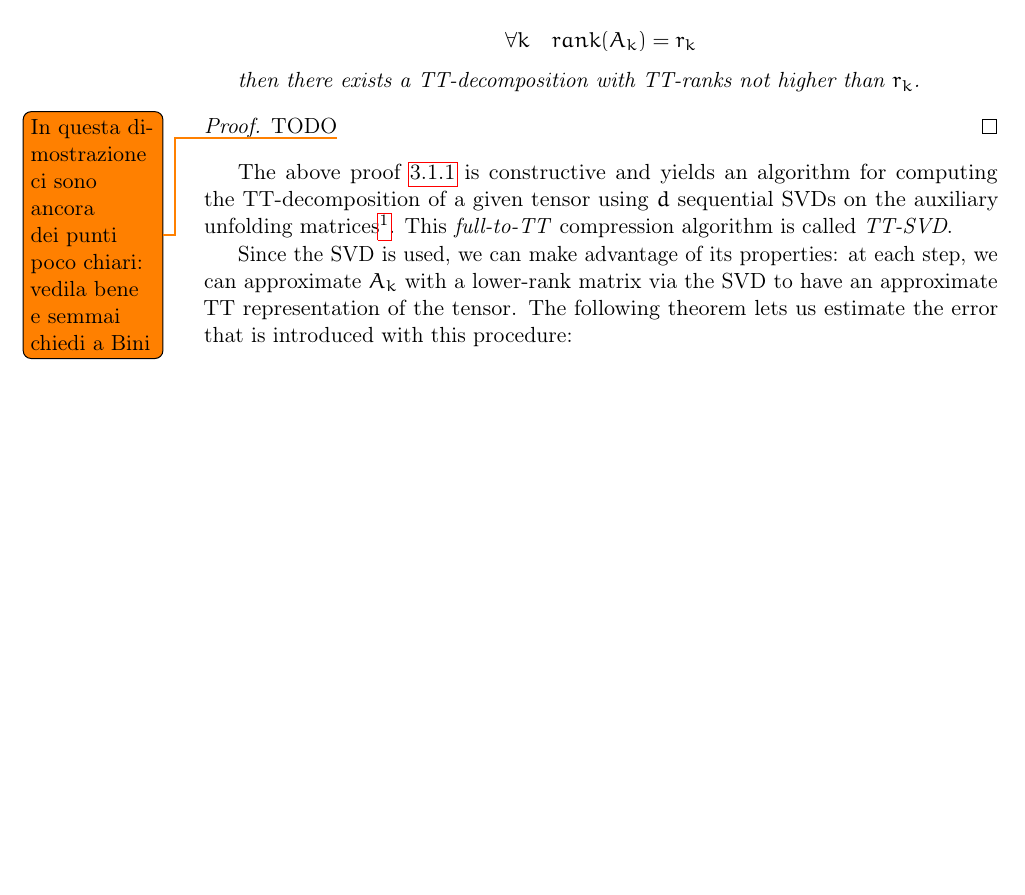
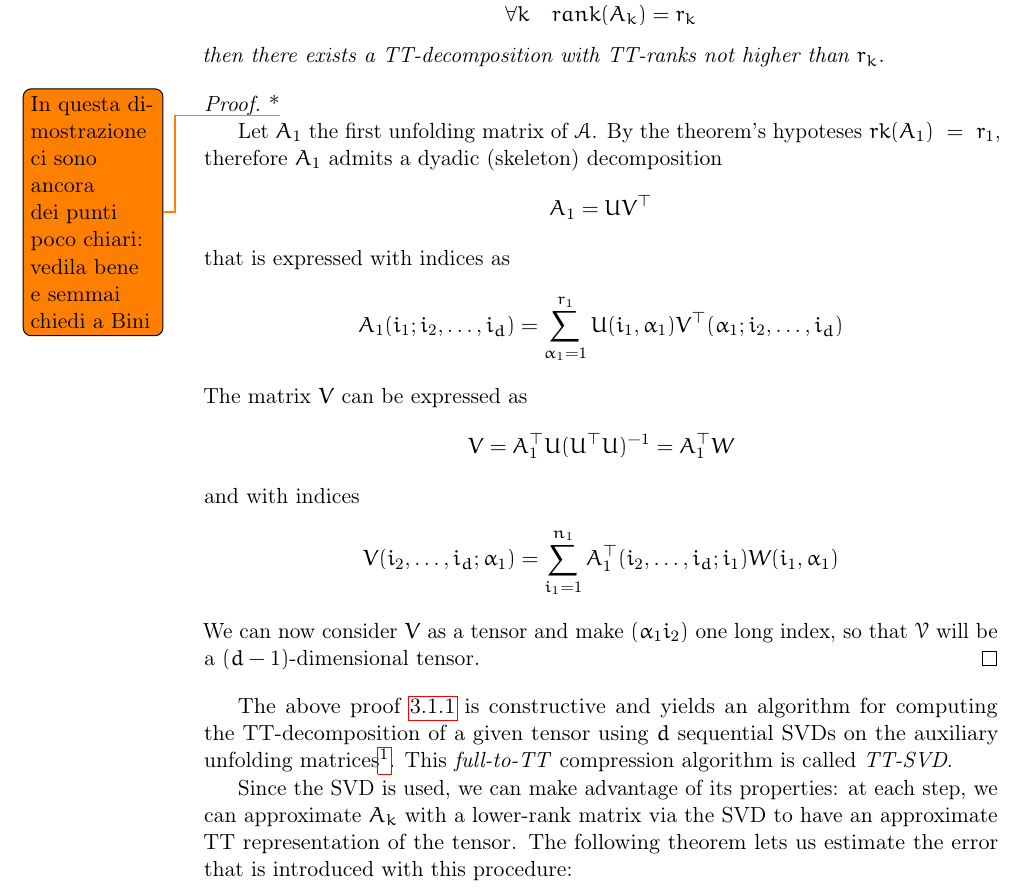
Before and after one commit to churli/TT, a LaTeX book (Manoscritto/tesi.tex, which reads Manoscritto/Chapters/03_TT-Decomposition.tex, Manoscritto/Styles/commands.sty): part of page 16 of 31, cut so that both start at the same text, the shorter picture padded with empty space. Compiled offline with pdfLaTeX.

Commit message:
Fatta un po' di dimostrazione del teorema 3.1.1

```diff
--- a/Manoscritto/Chapters/03_TT-Decomposition.tex
+++ b/Manoscritto/Chapters/03_TT-Decomposition.tex
@@ -34,16 +34,33 @@ We want to see now some fundamental properties of the TT-decomposition. Let \A a
   Let \A a $d$-dimensional tensor and let, for each $k$, $A_k$ its standard $k$-th unfolding matrix defined in \ref{def:unfolding}.
 
   If
-
-  \[
-  \forall k \quad rank(A_k) = r_k
-  \]
-
+  \begin{equation*}
+    \forall k \quad rank(A_k) = r_k
+  \end{equation*}
   then there exists a TT-decomposition with TT-ranks not higher than $r_k$.
 
   \begin{proof}
-    TODO\todo{In questa dimostrazione ci sono ancora dei punti poco chiari: vedila bene e semmai chiedi a Bini}
+    *\todo{In questa dimostrazione ci sono ancora dei punti poco chiari: vedila bene e semmai chiedi a Bini}
+
+    Let $A_1$ the first unfolding matrix of \A. By the theorem's hypoteses $rk(A_1)~=~r_1$, therefore $A_1$ admits a dyadic (skeleton) decomposition
+    \begin{equation*}
+      A_1 = UV^\top
+    \end{equation*}
+    that is expressed with indices as
+    \begin{equation*}
+      A_1(i_1;i_2,\ldots,i_d) = \sum_{\alpha_1 = 1}^{r_1} U(i_1,\alpha_1) V^\top(\alpha_1;i_2,\ldots,i_d)
+    \end{equation*}
+    The matrix $V$ can be expressed as
+    \begin{equation*}
+      V = A_1^\top U (U^\top U)^{-1} = A_1^\top W
+    \end{equation*}
+    and with indices
+    \begin{equation*}
+      V(i_2,\ldots,i_d;\alpha_1) = \sum_{i_1 = 1}^{n_1} A_1^\top(i_2,\ldots,i_d;i_1) W(i_1,\alpha_1)
+    \end{equation*}
+    We can now consider $V$ as a tensor and make $(\alpha_1 i_2)$ one long index, so that \V will be a $(d-1)$-dimensional tensor.
   \end{proof}
+
 \end{Teo}
 
 The above proof \ref{teo:ttsvd} is constructive and yields an algorithm for computing the TT-decomposition of a given tensor using $d$ sequential SVDs on the auxiliary unfolding matrices\footnote{The SVD is used to compute the dyadic decomposition of $A_k$}. This \e{full-to-TT} compression algorithm is called \e{TT-SVD}.
--- a/Manoscritto/Styles/commands.sty
+++ b/Manoscritto/Styles/commands.sty
@@ -29,6 +29,7 @@
 \newcommand{\B}{\tensor{B}}
 \newcommand{\C}{\tensor{C}}
 \newcommand{\G}{\tensor{G}}
+\newcommand{\V}{\tensor{V}}
 \newcommand{\Z}{\tensor{Z}}
 \newcommand{\X}{\tensor{X}}
 \newcommand{\R}{\mate{R}}
```
